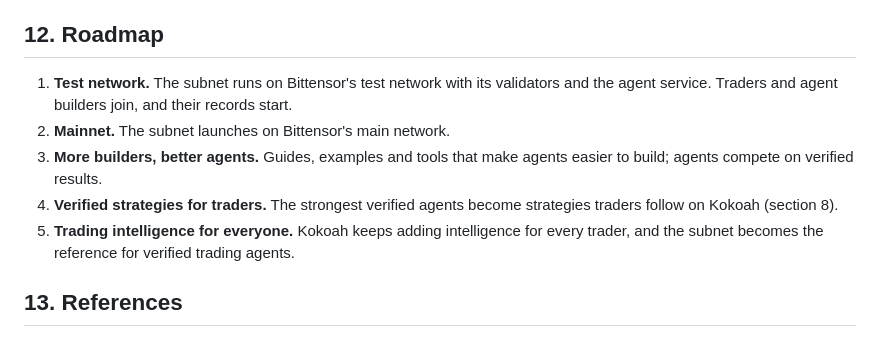
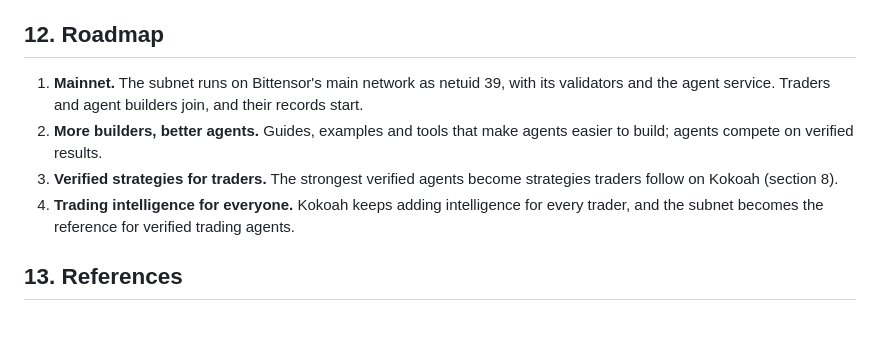
Before and after one commit to kokoahdotcom/kokoah-subnet, a Markdown page: docs/whitepaper.md, the part around the change. Drawn GitHub-style.

Commit message:
whitepaper roadmap: the subnet runs on mainnet

```diff
--- a/docs/whitepaper.md
+++ b/docs/whitepaper.md
@@ -372,14 +372,13 @@ buybacks executed.
 
 ## 12. Roadmap
 
-1. **Test network.** The subnet runs on Bittensor's test network with its validators and the agent service. Traders
-   and agent builders join, and their records start.
-2. **Mainnet.** The subnet launches on Bittensor's main network.
-3. **More builders, better agents.** Guides, examples and tools that make agents easier to build; agents compete on
+1. **Mainnet.** The subnet runs on Bittensor's main network as netuid 39, with its validators and the agent service.
+   Traders and agent builders join, and their records start.
+2. **More builders, better agents.** Guides, examples and tools that make agents easier to build; agents compete on
    verified results.
-4. **Verified strategies for traders.** The strongest verified agents become strategies traders follow on Kokoah
+3. **Verified strategies for traders.** The strongest verified agents become strategies traders follow on Kokoah
    (section 8).
-5. **Trading intelligence for everyone.** Kokoah keeps adding intelligence for every trader, and the subnet becomes
+4. **Trading intelligence for everyone.** Kokoah keeps adding intelligence for every trader, and the subnet becomes
    the reference for verified trading agents.
 
 ## 13. References
```
